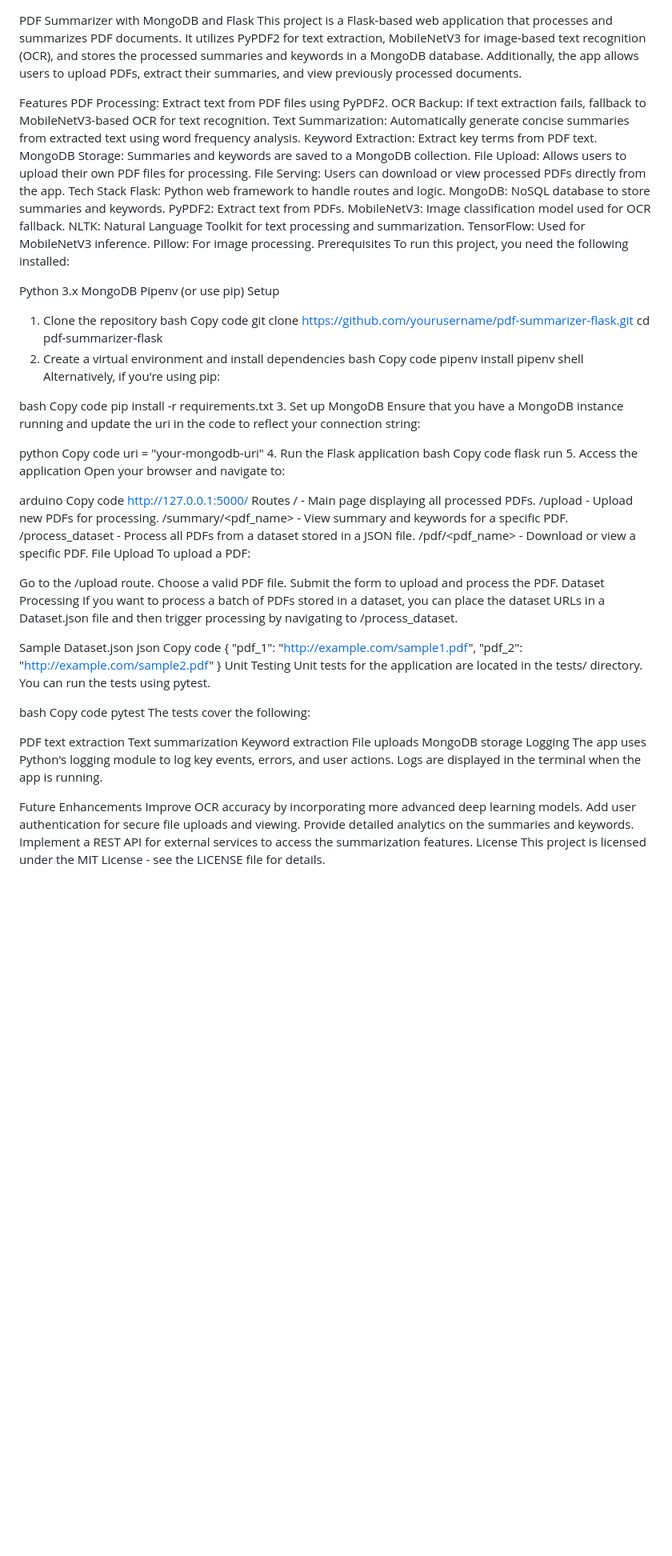
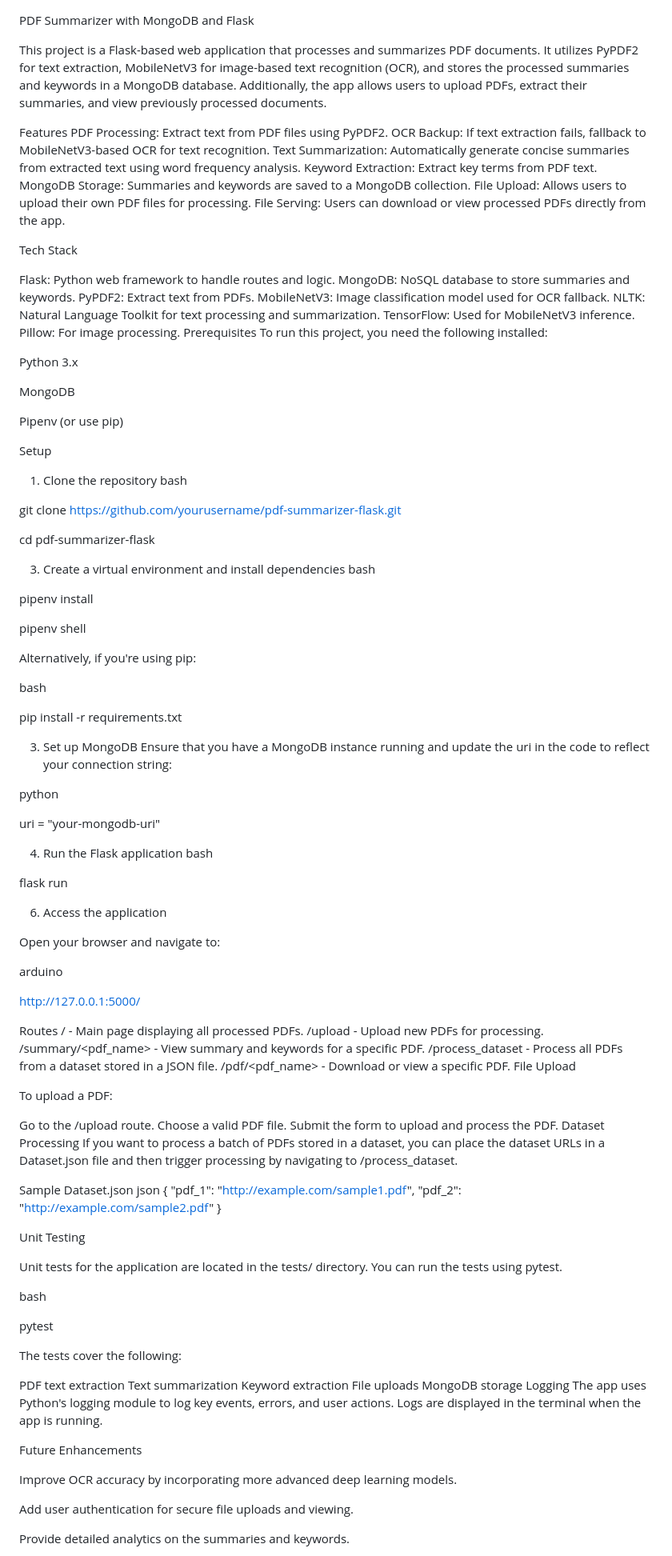
Before and after one commit to Anant-Paliwal/rishi-pawar, a Markdown page: README.md, the part around the change printed below. Shown: that part at 80% size. GitHub-like rendering; blank space fills up the shorter version.

```diff
--- a/README.md
+++ b/README.md
@@ -1,4 +1,5 @@
 PDF Summarizer with MongoDB and Flask
+
 This project is a Flask-based web application that processes and summarizes PDF documents. It utilizes PyPDF2 for text extraction, MobileNetV3 for image-based text recognition (OCR), and stores the processed summaries and keywords in a MongoDB database. Additionally, the app allows users to upload PDFs, extract their summaries, and view previously processed documents.
 
 Features
@@ -9,7 +10,9 @@ Keyword Extraction: Extract key terms from PDF text.
 MongoDB Storage: Summaries and keywords are saved to a MongoDB collection.
 File Upload: Allows users to upload their own PDF files for processing.
 File Serving: Users can download or view processed PDFs directly from the app.
+
 Tech Stack
+
 Flask: Python web framework to handle routes and logic.
 MongoDB: NoSQL database to store summaries and keywords.
 PyPDF2: Extract text from PDFs.
@@ -21,40 +24,53 @@ Prerequisites
 To run this project, you need the following installed:
 
 Python 3.x
+
 MongoDB
+
 Pipenv (or use pip)
+
 Setup
+
 1. Clone the repository
 bash
-Copy code
+
 git clone https://github.com/yourusername/pdf-summarizer-flask.git
+
 cd pdf-summarizer-flask
-2. Create a virtual environment and install dependencies
+
+3. Create a virtual environment and install dependencies
 bash
-Copy code
+
 pipenv install
+
 pipenv shell
+
 Alternatively, if you're using pip:
 
 bash
-Copy code
+
 pip install -r requirements.txt
+
 3. Set up MongoDB
 Ensure that you have a MongoDB instance running and update the uri in the code to reflect your connection string:
 
 python
-Copy code
+
 uri = "your-mongodb-uri"
+
 4. Run the Flask application
 bash
-Copy code
+
 flask run
-5. Access the application
+
+6. Access the application
+
 Open your browser and navigate to:
 
 arduino
-Copy code
+
 http://127.0.0.1:5000/
+
 Routes
 / - Main page displaying all processed PDFs.
 /upload - Upload new PDFs for processing.
@@ -62,6 +78,7 @@ Routes
 /process_dataset - Process all PDFs from a dataset stored in a JSON file.
 /pdf/<pdf_name> - Download or view a specific PDF.
 File Upload
+
 To upload a PDF:
 
 Go to the /upload route.
@@ -72,17 +89,19 @@ If you want to process a batch of PDFs stored in a dataset, you can place the da
 
 Sample Dataset.json
 json
-Copy code
 {
   "pdf_1": "http://example.com/sample1.pdf",
   "pdf_2": "http://example.com/sample2.pdf"
 }
+
 Unit Testing
+
 Unit tests for the application are located in the tests/ directory. You can run the tests using pytest.
 
 bash
-Copy code
+
 pytest
+
 The tests cover the following:
 
 PDF text extraction
@@ -94,6 +113,9 @@ Logging
 The app uses Python's logging module to log key events, errors, and user actions. Logs are displayed in the terminal when the app is running.
 
 Future Enhancements
+
 Improve OCR accuracy by incorporating more advanced deep learning models.
+
 Add user authentication for secure file uploads and viewing.
+
 Provide detailed analytics on the summaries and keywords.
```
Also changed, not shown: other parts of README.md (+4 -0 lines).
